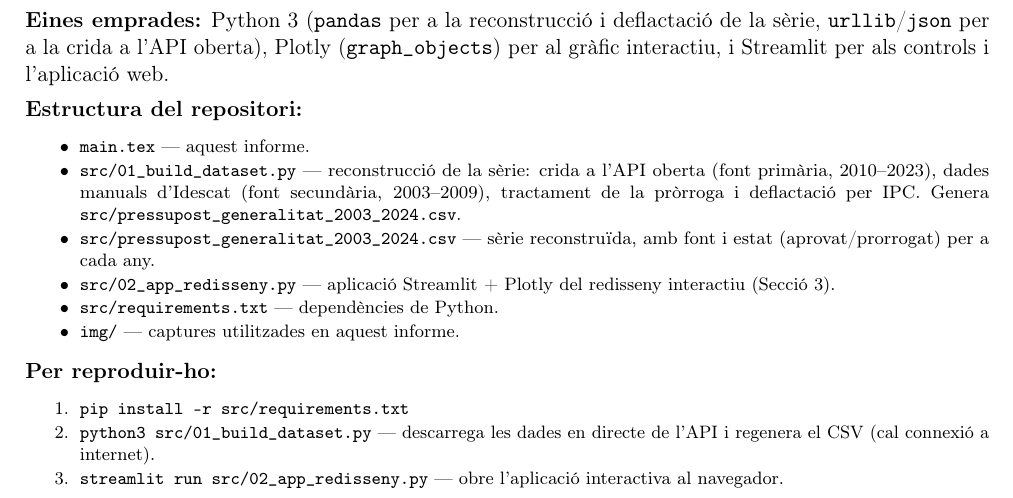
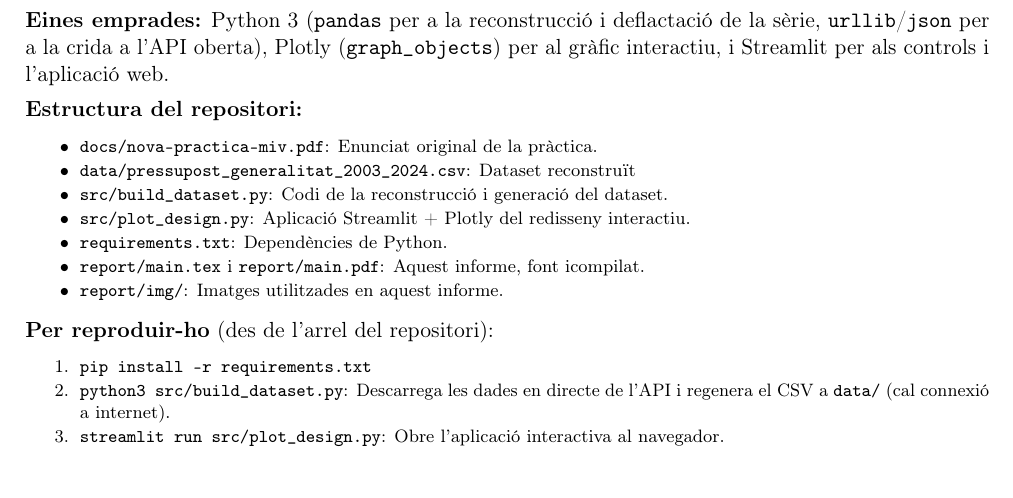
Before and after one commit to khadyyade/miv-practica1, a LaTeX document (report/main.tex): part of page 4 of 4, cut so that both start at the same text. Compiled offline with pdfLaTeX.

Commit message:
fix: Fixed some aspects of  the technical annex

```diff
--- a/report/main.tex
+++ b/report/main.tex
@@ -267,26 +267,20 @@ l'aplicació web.
 
 \textbf{Estructura del repositori:}
 \begin{itemize}\footnotesize
-  \item \texttt{main.tex} --- aquest informe.
-  \item \texttt{src/01\_build\_dataset.py} --- reconstrucció de la sèrie: crida a l'API
-  oberta (font primària, 2010--2023), dades manuals d'Idescat (font secundària, 2003--2009),
-  tractament de la pròrroga i deflactació per IPC. Genera
-  \texttt{src/pressupost\_generalitat\_2003\_2024.csv}.
-  \item \texttt{src/pressupost\_generalitat\_2003\_2024.csv} --- sèrie reconstruïda, amb
-  font i estat (aprovat/prorrogat) per a cada any.
-  \item \texttt{src/02\_app\_redisseny.py} --- aplicació Streamlit + Plotly del redisseny
-  interactiu (Secció 3).
-  \item \texttt{src/requirements.txt} --- dependències de Python.
-  \item \texttt{img/} --- captures utilitzades en aquest informe.
+  \item \texttt{docs/nova-practica-miv.pdf}: Enunciat original de la pràctica.
+  \item \texttt{data/pressupost\_generalitat\_2003\_2024.csv}: Dataset reconstruït
+  \item \texttt{src/build\_dataset.py}: Codi de la reconstrucció i generació del dataset.
+  \item \texttt{src/plot\_design.py}: Aplicació Streamlit + Plotly del redisseny interactiu.
+  \item \texttt{requirements.txt}: Dependències de Python.
+  \item \texttt{report/main.tex} i \texttt{report/main.pdf}: Aquest informe, font icompilat.
+  \item \texttt{report/img/}: Imatges utilitzades en aquest informe.
 \end{itemize}
 
-\textbf{Per reproduir-ho:}
+\textbf{Per reproduir-ho} (des de l'arrel del repositori):
 \begin{enumerate}\footnotesize
-  \item \texttt{pip install -r src/requirements.txt}
-  \item \texttt{python3 src/01\_build\_dataset.py} --- descarrega les dades en directe de
-  l'API i regenera el CSV (cal connexió a internet).
-  \item \texttt{streamlit run src/02\_app\_redisseny.py} --- obre l'aplicació interactiva
-  al navegador.
+  \item \texttt{pip install -r requirements.txt}
+  \item \texttt{python3 src/build\_dataset.py}: Descarrega les dades en directe de l'API i regenera el CSV a \texttt{data/} (cal connexió a internet).
+  \item \texttt{streamlit run src/plot\_design.py}: Obre l'aplicació interactiva al navegador.
 \end{enumerate}
 
 \end{document}
```
Also changed, not shown: report/main.pdf.
